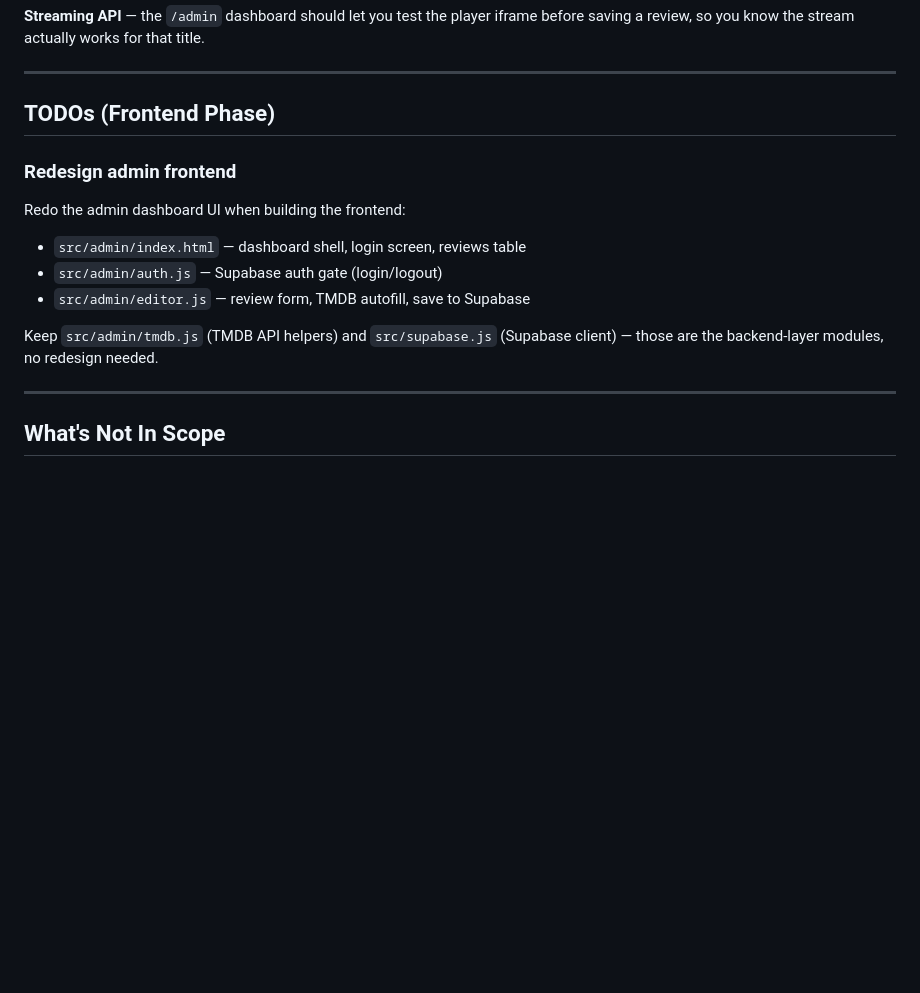
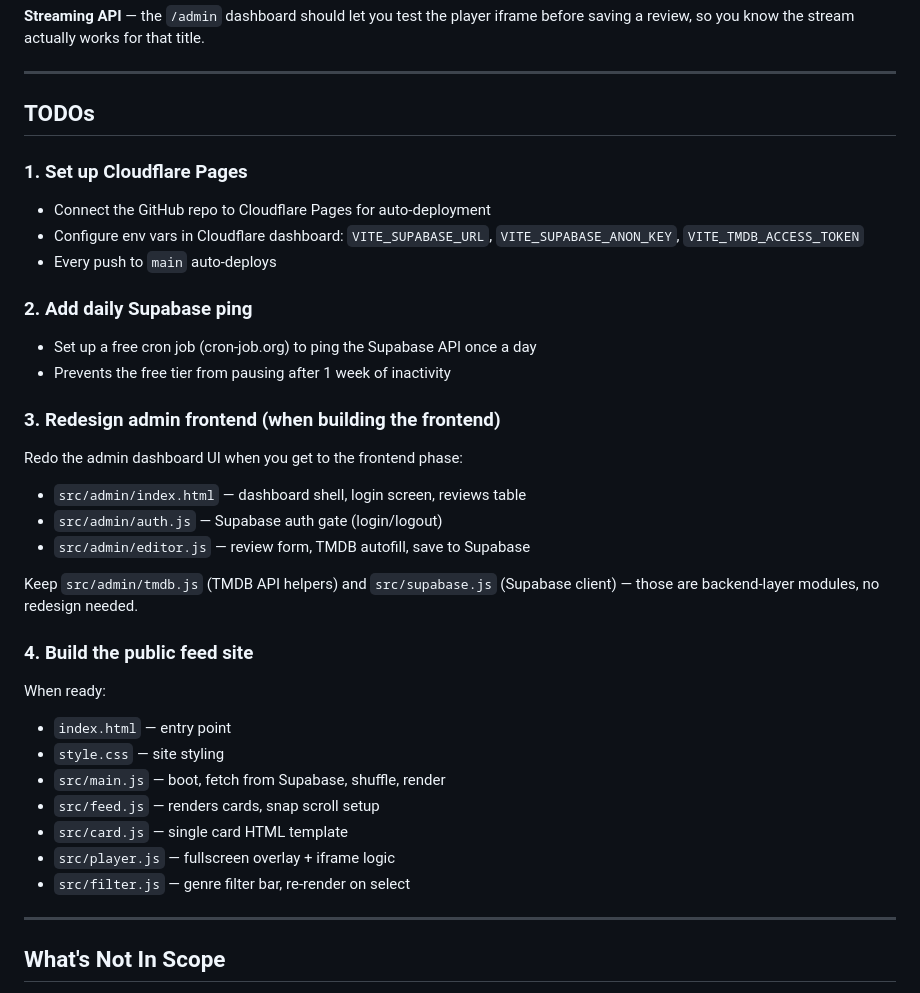
Before and after one commit to NonStickFryingPan/Cureus, a Markdown page: PLAN.md, the part around the change. GitHub-like rendering; blank space fills up the shorter version.

Commit message:
Add remaining TODOs: Cloudflare Pages, daily ping, public feed

```diff
--- a/PLAN.md
+++ b/PLAN.md
@@ -142,15 +142,34 @@ Row-level security: public can SELECT, only authenticated user can INSERT/UPDATE
 
 ---
 
-## TODOs (Frontend Phase)
+## TODOs
 
-### Redesign admin frontend
-Redo the admin dashboard UI when building the frontend:
+### 1. Set up Cloudflare Pages
+- Connect the GitHub repo to Cloudflare Pages for auto-deployment
+- Configure env vars in Cloudflare dashboard: `VITE_SUPABASE_URL`, `VITE_SUPABASE_ANON_KEY`, `VITE_TMDB_ACCESS_TOKEN`
+- Every push to `main` auto-deploys
+
+### 2. Add daily Supabase ping
+- Set up a free cron job (cron-job.org) to ping the Supabase API once a day
+- Prevents the free tier from pausing after 1 week of inactivity
+
+### 3. Redesign admin frontend (when building the frontend)
+Redo the admin dashboard UI when you get to the frontend phase:
 - `src/admin/index.html` — dashboard shell, login screen, reviews table
 - `src/admin/auth.js` — Supabase auth gate (login/logout)
 - `src/admin/editor.js` — review form, TMDB autofill, save to Supabase
 
-Keep `src/admin/tmdb.js` (TMDB API helpers) and `src/supabase.js` (Supabase client) — those are the backend-layer modules, no redesign needed.
+Keep `src/admin/tmdb.js` (TMDB API helpers) and `src/supabase.js` (Supabase client) — those are backend-layer modules, no redesign needed.
+
+### 4. Build the public feed site
+When ready:
+- `index.html` — entry point
+- `style.css` — site styling
+- `src/main.js` — boot, fetch from Supabase, shuffle, render
+- `src/feed.js` — renders cards, snap scroll setup
+- `src/card.js` — single card HTML template
+- `src/player.js` — fullscreen overlay + iframe logic
+- `src/filter.js` — genre filter bar, re-render on select
 
 ---
 
```
